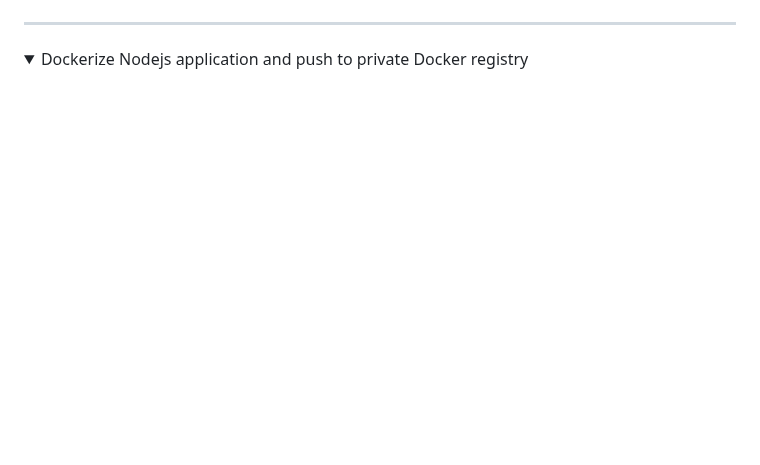
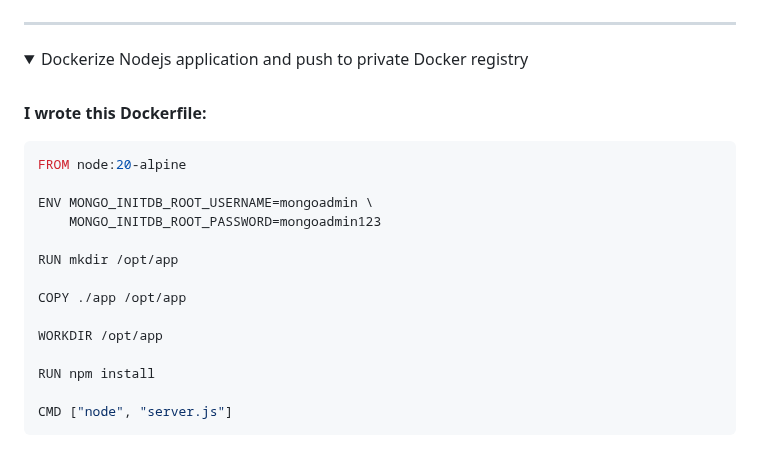
Before and after one commit to armalkoc/twn-demo-projects, a Markdown page: Module_7/solutions.md, the part around the change. GitHub-like rendering; folded sections open; blank space fills up the shorter version.

Commit message:
dockerfile has been written

````diff
--- a/Module_7/solutions.md
+++ b/Module_7/solutions.md
@@ -203,3 +203,21 @@ After containers are started I can access to the mongo-express through WEB UI:
 <details>
 <summary>Dockerize Nodejs application and push to private Docker registry</summary>
 <br />
+
+**I wrote this Dockerfile:**
+```yaml
+FROM node:20-alpine
+
+ENV MONGO_INITDB_ROOT_USERNAME=mongoadmin \
+    MONGO_INITDB_ROOT_PASSWORD=mongoadmin123
+
+RUN mkdir /opt/app
+
+COPY ./app /opt/app
+
+WORKDIR /opt/app
+
+RUN npm install
+
+CMD ["node", "server.js"]
+```
````
